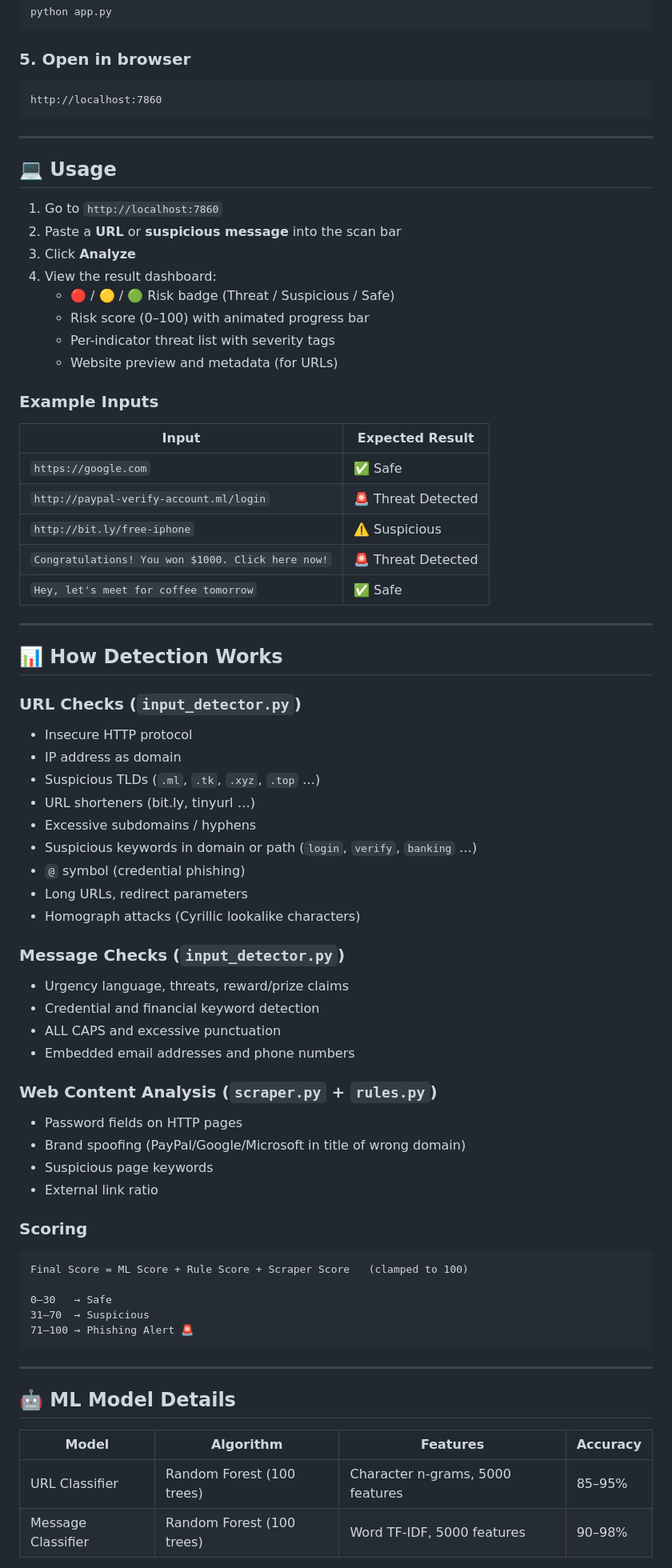
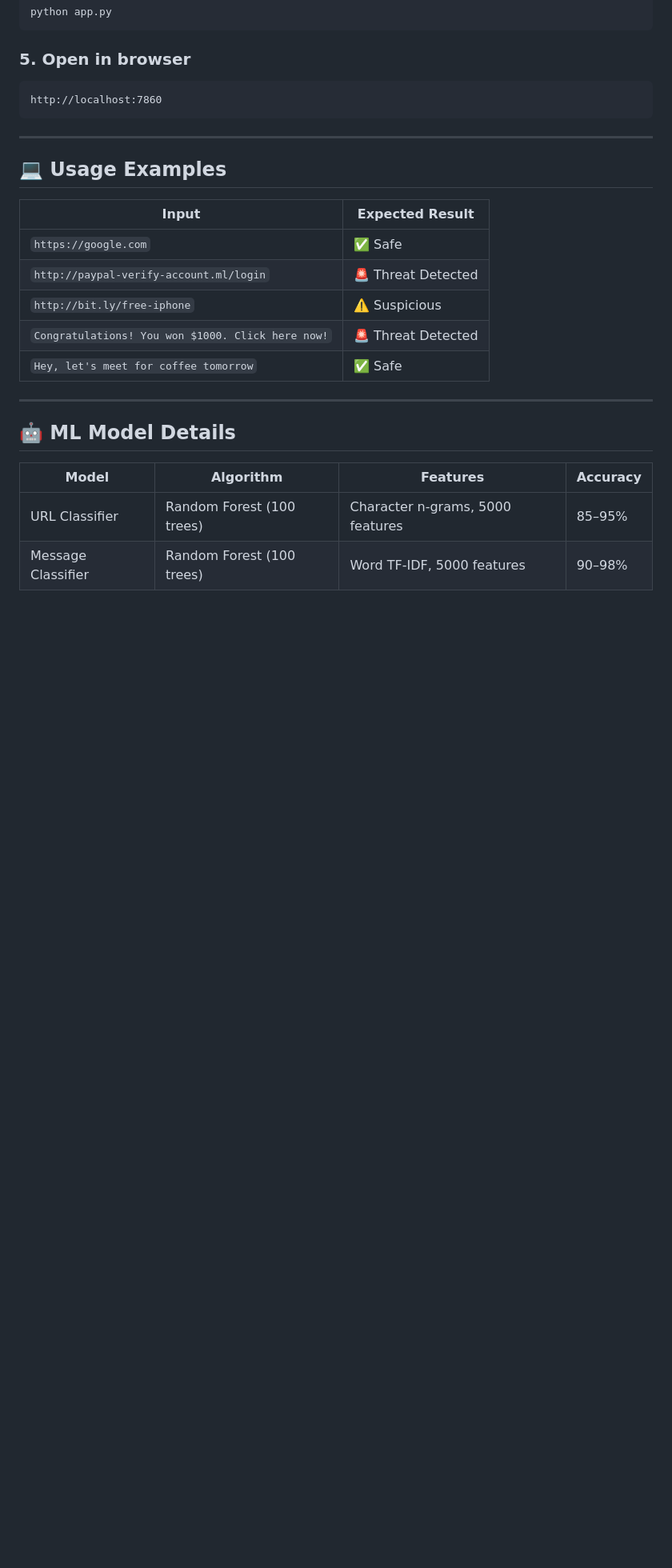
Before and after one commit to Sreelakshmi-K-S/SecureAssist, a Markdown page: README.md, the part around one of its changes. Shown at 80% size. Drawn GitHub-style; blank space fills up the shorter version.

````diff
--- a/README.md
+++ b/README.md
@@ -122,18 +274,7 @@ http://localhost:7860
 
 ---
 
-## 💻 Usage
-
-1. Go to `http://localhost:7860`
-2. Paste a **URL** or **suspicious message** into the scan bar
-3. Click **Analyze**
-4. View the result dashboard:
-   - 🔴 / 🟡 / 🟢 Risk badge (Threat / Suspicious / Safe)
-   - Risk score (0–100) with animated progress bar
-   - Per-indicator threat list with severity tags
-   - Website preview and metadata (for URLs)
-
-### Example Inputs
+## 💻 Usage Examples
 
 | Input | Expected Result |
 |-------|----------------|
@@ -145,42 +286,6 @@ http://localhost:7860
 
 ---
 
-## 📊 How Detection Works
-
-### URL Checks (`input_detector.py`)
-- Insecure HTTP protocol
-- IP address as domain
-- Suspicious TLDs (`.ml`, `.tk`, `.xyz`, `.top` …)
-- URL shorteners (bit.ly, tinyurl …)
-- Excessive subdomains / hyphens
-- Suspicious keywords in domain or path (`login`, `verify`, `banking` …)
-- `@` symbol (credential phishing)
-- Long URLs, redirect parameters
-- Homograph attacks (Cyrillic lookalike characters)
-
-### Message Checks (`input_detector.py`)
-- Urgency language, threats, reward/prize claims
-- Credential and financial keyword detection
-- ALL CAPS and excessive punctuation
-- Embedded email addresses and phone numbers
-
-### Web Content Analysis (`scraper.py` + `rules.py`)
-- Password fields on HTTP pages
-- Brand spoofing (PayPal/Google/Microsoft in title of wrong domain)
-- Suspicious page keywords
-- External link ratio
-
-### Scoring
-```
-Final Score = ML Score + Rule Score + Scraper Score   (clamped to 100)
-
-0–30   → Safe
-31–70  → Suspicious
-71–100 → Phishing Alert 🚨
-```
-
----
-
 ## 🤖 ML Model Details
 
 | Model | Algorithm | Features | Accuracy |
````
Also changed, not shown: other parts of README.md (+166 -14 lines).
